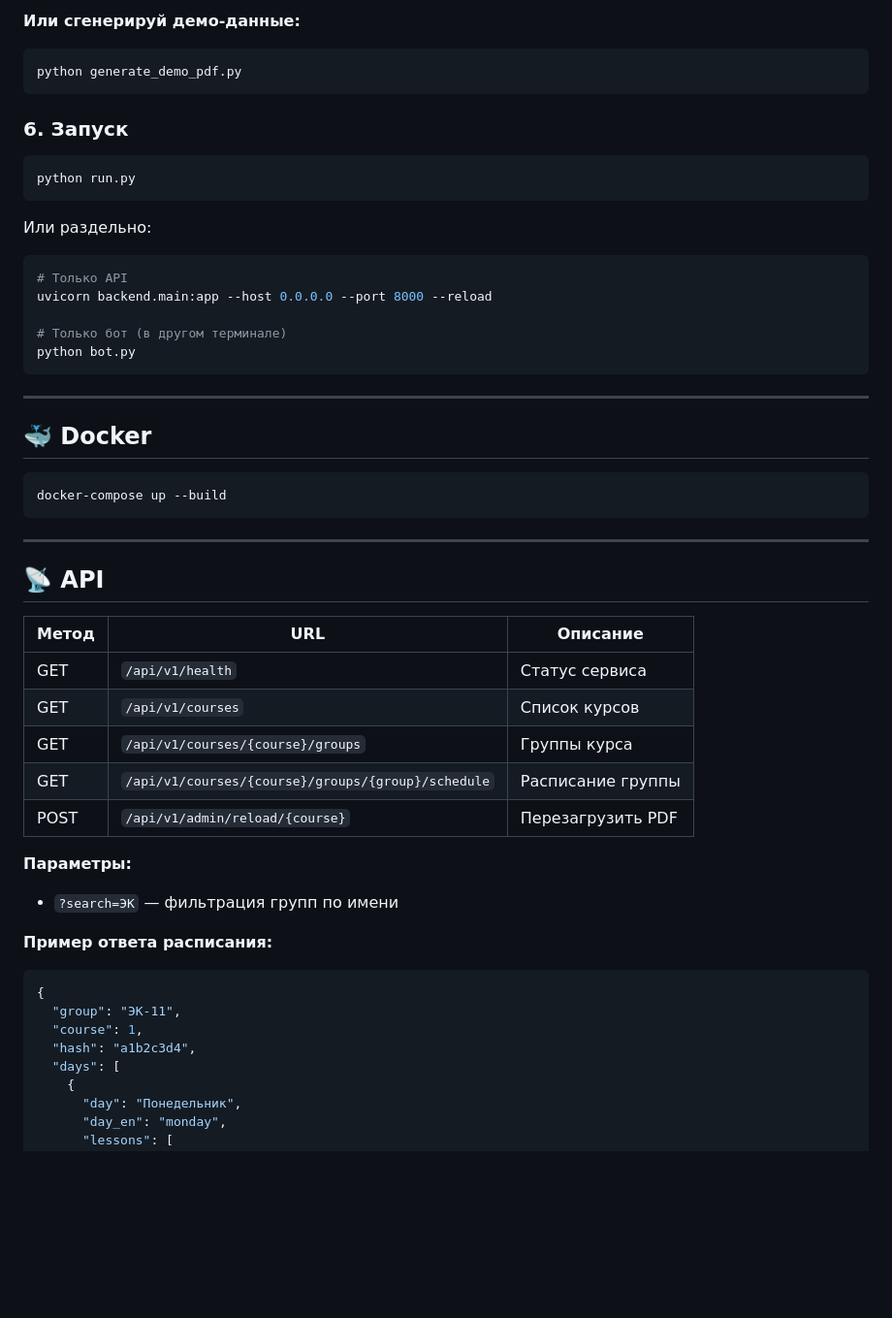
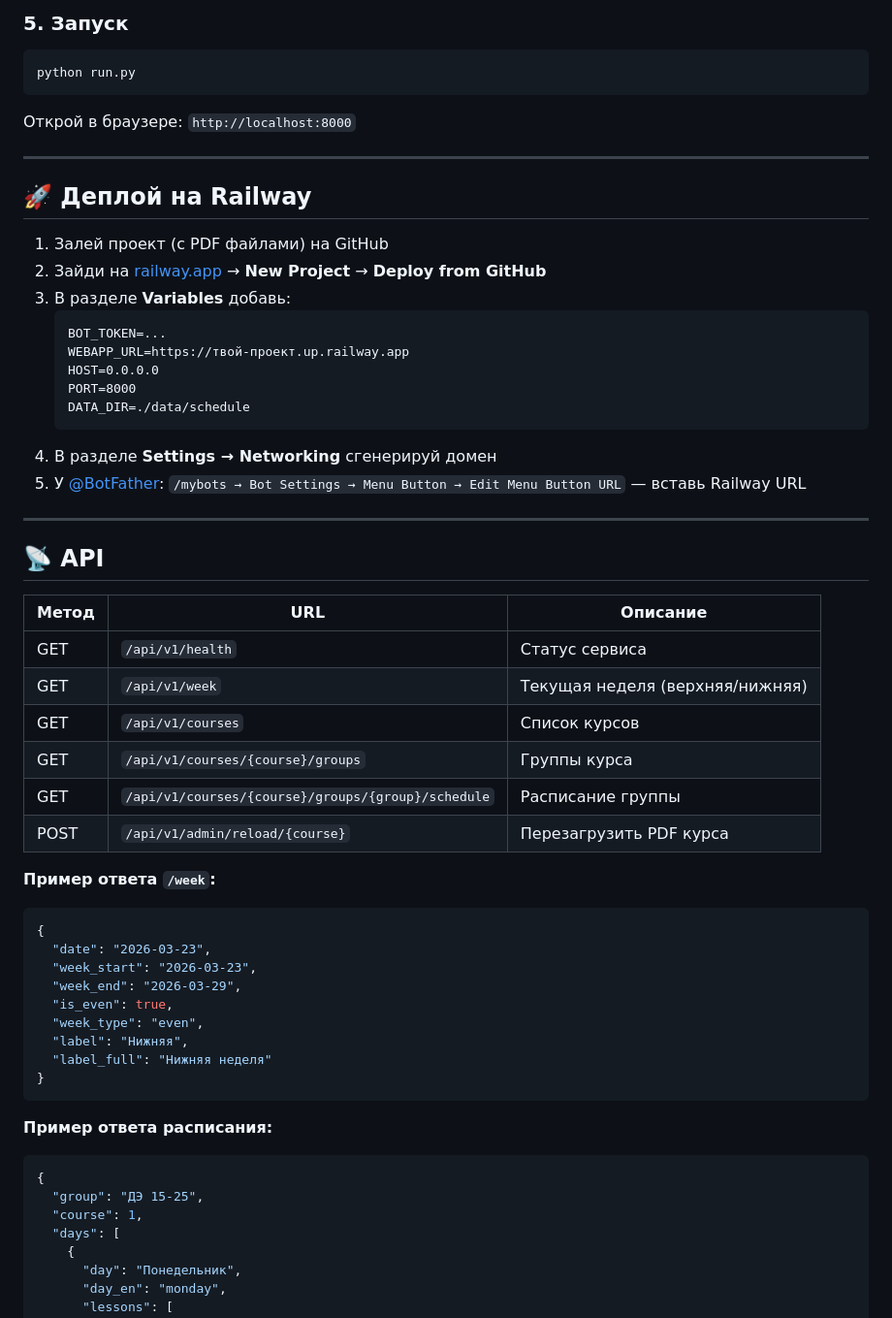
Before and after one commit to pygradsky/EconomySheduleBot, a Markdown page: README.md, the part around one of its changes. Shown at 97% size. Rendered like a GitHub page; blank space fills up the shorter version.

````diff
--- a/README.md
+++ b/README.md
@@ -95,33 +81,29 @@ data/schedule/4/economy_4.pdf
 ```
 
-**Или сгенерируй демо-данные:**
-```bash
-python generate_demo_pdf.py
-```
-
-### 6. Запуск
+### 5. Запуск
 
 ```bash
 python run.py
 ```
 
-Или раздельно:
-
-```bash
-# Только API
-uvicorn backend.main:app --host 0.0.0.0 --port 8000 --reload
-
-# Только бот (в другом терминале)
-python bot.py
-```
+Открой в браузере: `http://localhost:8000`
 
 ---
 
-## 🐳 Docker
+## 🚀 Деплой на Railway
 
-```bash
-docker-compose up --build
-```
+1. Залей проект (с PDF файлами) на GitHub
+2. Зайди на [railway.app](https://railway.app) → **New Project** → **Deploy from GitHub**
+3. В разделе **Variables** добавь:
+   ```
+   BOT_TOKEN=...
+   WEBAPP_URL=https://твой-проект.up.railway.app
+   HOST=0.0.0.0
+   PORT=8000
+   DATA_DIR=./data/schedule
+   ```
+4. В разделе **Settings → Networking** сгенерируй домен
+5. У [@BotFather](https://t.me/BotFather): `/mybots → Bot Settings → Menu Button → Edit Menu Button URL` — вставь Railway URL
 
 ---
 
@@ -130,20 +112,30 @@ docker-compose up --build
 | Метод | URL | Описание |
 |-------|-----|----------|
 | GET | `/api/v1/health` | Статус сервиса |
+| GET | `/api/v1/week` | Текущая неделя (верхняя/нижняя) |
 | GET | `/api/v1/courses` | Список курсов |
 | GET | `/api/v1/courses/{course}/groups` | Группы курса |
 | GET | `/api/v1/courses/{course}/groups/{group}/schedule` | Расписание группы |
-| POST | `/api/v1/admin/reload/{course}` | Перезагрузить PDF |
+| POST | `/api/v1/admin/reload/{course}` | Перезагрузить PDF курса |
 
-**Параметры:**
-- `?search=ЭК` — фильтрация групп по имени
+**Пример ответа `/week`:**
+```json
+{
+  "date": "2026-03-23",
+  "week_start": "2026-03-23",
+  "week_end": "2026-03-29",
+  "is_even": true,
+  "week_type": "even",
+  "label": "Нижняя",
+  "label_full": "Нижняя неделя"
+}
+```
 
 **Пример ответа расписания:**
 ```json
 {
-  "group": "ЭК-11",
+  "group": "ДЭ 15-25",
   "course": 1,
-  "hash": "a1b2c3d4",
   "days": [
     {
       "day": "Понедельник",
````
Also changed, not shown: other parts of README.md (+64 -90 lines).
